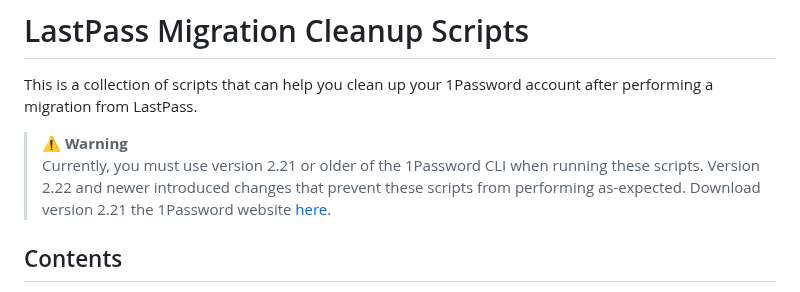
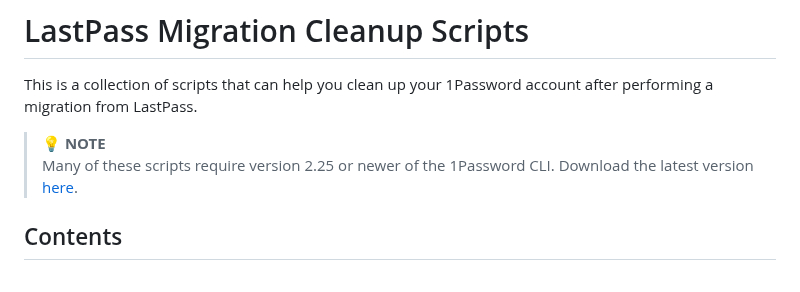
Before and after one commit to 1Password/solutions, a Markdown page: migration/cleanup-scripts/README.md, the part around the change. Rendered like a GitHub page.

Commit message:
updating README warnings

```diff
--- a/migration/cleanup-scripts/README.md
+++ b/migration/cleanup-scripts/README.md
@@ -2,8 +2,8 @@
 
 This is a collection of scripts that can help you clean up your 1Password account after performing a migration from LastPass.
 
-> ⚠️ **Warning**
-> Currently, you must use version 2.21 or older of the 1Password CLI when running these scripts. Version 2.22 and newer introduced changes that prevent these scripts from performing as-expected. Download version 2.21 the 1Password website [here](https://app-updates.agilebits.com/product_history/CLI2#v2210002).
+> 💡 **NOTE**
+> Many of these scripts require version 2.25 or newer of the 1Password CLI. Download the latest version [here](https://developer.1password.com/docs/cli/get-started).
 
 ## Contents
 
```
Also changed, not shown: reporting/README.md (+2 -2 lines).
